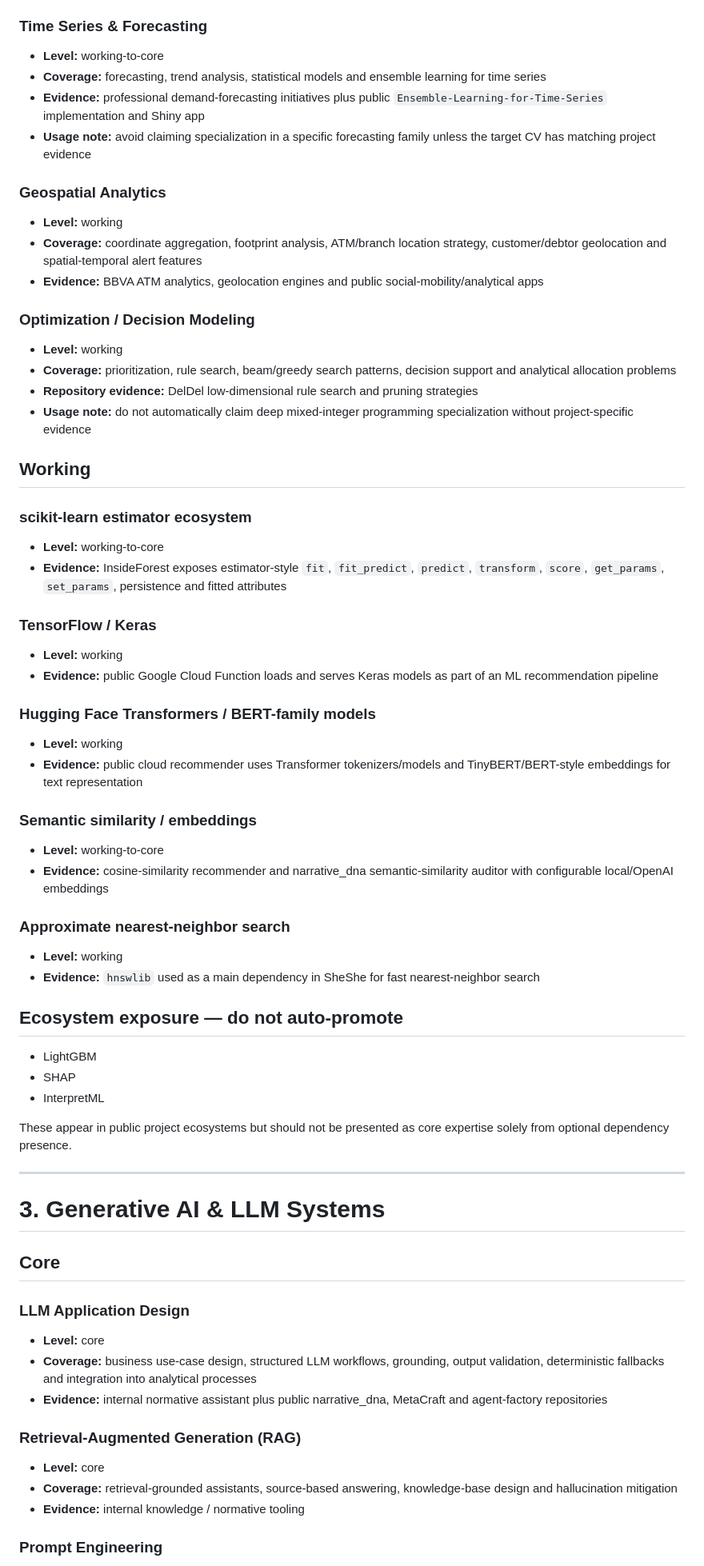
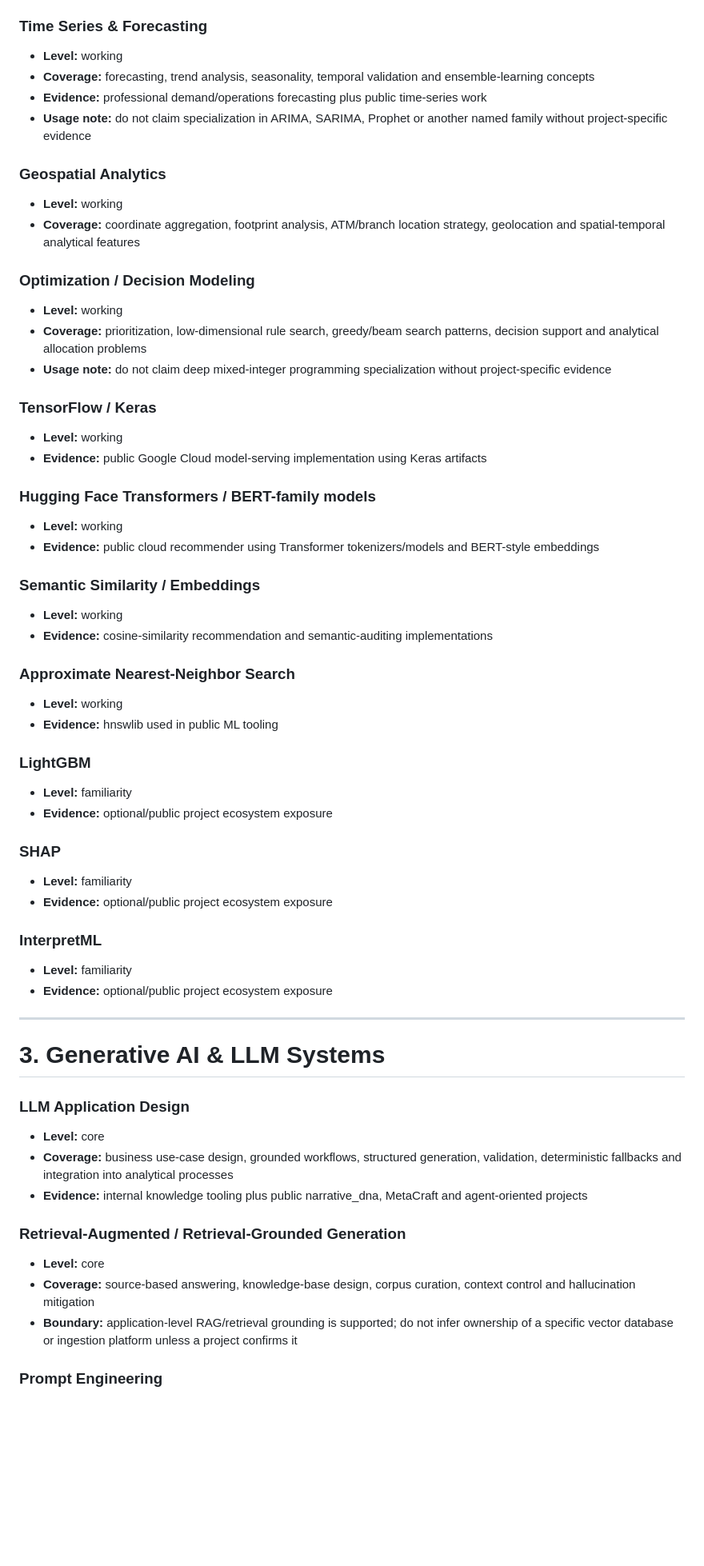
Before and after one commit to jcval94/CV_fit, a Markdown page: experience/skills.md, the part around one of its changes. Shown at 80% size. Drawn GitHub-style; blank space fills up the shorter version.

```diff
--- a/experience/skills.md
+++ b/experience/skills.md
@@ -130,65 +123,59 @@ A vacancy keyword is never evidence by itself.
 ### Time Series & Forecasting
-- **Level:** working-to-core
-- **Coverage:** forecasting, trend analysis, statistical models and ensemble learning for time series
-- **Evidence:** professional demand-forecasting initiatives plus public `Ensemble-Learning-for-Time-Series` implementation and Shiny app
-- **Usage note:** avoid claiming specialization in a specific forecasting family unless the target CV has matching project evidence
+- **Level:** working
+- **Coverage:** forecasting, trend analysis, seasonality, temporal validation and ensemble-learning concepts
+- **Evidence:** professional demand/operations forecasting plus public time-series work
+- **Usage note:** do not claim specialization in ARIMA, SARIMA, Prophet or another named family without project-specific evidence
 
 ### Geospatial Analytics
 - **Level:** working
-- **Coverage:** coordinate aggregation, footprint analysis, ATM/branch location strategy, customer/debtor geolocation and spatial-temporal alert features
-- **Evidence:** BBVA ATM analytics, geolocation engines and public social-mobility/analytical apps
+- **Coverage:** coordinate aggregation, footprint analysis, ATM/branch location strategy, geolocation and spatial-temporal analytical features
 
 ### Optimization / Decision Modeling
 - **Level:** working
-- **Coverage:** prioritization, rule search, beam/greedy search patterns, decision support and analytical allocation problems
-- **Repository evidence:** DelDel low-dimensional rule search and pruning strategies
-- **Usage note:** do not automatically claim deep mixed-integer programming specialization without project-specific evidence
-
-## Working
-
-### scikit-learn estimator ecosystem
-- **Level:** working-to-core
-- **Evidence:** InsideForest exposes estimator-style `fit`, `fit_predict`, `predict`, `transform`, `score`, `get_params`, `set_params`, persistence and fitted attributes
+- **Coverage:** prioritization, low-dimensional rule search, greedy/beam search patterns, decision support and analytical allocation problems
+- **Usage note:** do not claim deep mixed-integer programming specialization without project-specific evidence
 
 ### TensorFlow / Keras
 - **Level:** working
-- **Evidence:** public Google Cloud Function loads and serves Keras models as part of an ML recommendation pipeline
+- **Evidence:** public Google Cloud model-serving implementation using Keras artifacts
 
 ### Hugging Face Transformers / BERT-family models
 - **Level:** working
-- **Evidence:** public cloud recommender uses Transformer tokenizers/models and TinyBERT/BERT-style embeddings for text representation
+- **Evidence:** public cloud recommender using Transformer tokenizers/models and BERT-style embeddings
 
-### Semantic similarity / embeddings
-- **Level:** working-to-core
-- **Evidence:** cosine-similarity recommender and narrative_dna semantic-similarity auditor with configurable local/OpenAI embeddings
+### Semantic Similarity / Embeddings
+- **Level:** working
+- **Evidence:** cosine-similarity recommendation and semantic-auditing implementations
 
-### Approximate nearest-neighbor search
+### Approximate Nearest-Neighbor Search
 - **Level:** working
-- **Evidence:** `hnswlib` used as a main dependency in SheShe for fast nearest-neighbor search
+- **Evidence:** hnswlib used in public ML tooling
 
-## Ecosystem exposure — do not auto-promote
+### LightGBM
+- **Level:** familiarity
+- **Evidence:** optional/public project ecosystem exposure
 
-- LightGBM
-- SHAP
-- InterpretML
+### SHAP
+- **Level:** familiarity
+- **Evidence:** optional/public project ecosystem exposure
 
-These appear in public project ecosystems but should not be presented as core expertise solely from optional dependency presence.
+### InterpretML
+- **Level:** familiarity
+- **Evidence:** optional/public project ecosystem exposure
 
 ---
 
 # 3. Generative AI & LLM Systems
 
-## Core
-
 ### LLM Application Design
 - **Level:** core
-- **Coverage:** business use-case design, structured LLM workflows, grounding, output validation, deterministic fallbacks and integration into analytical processes
-- **Evidence:** internal normative assistant plus public narrative_dna, MetaCraft and agent-factory repositories
+- **Coverage:** business use-case design, grounded workflows, structured generation, validation, deterministic fallbacks and integration into analytical processes
+- **Evidence:** internal knowledge tooling plus public narrative_dna, MetaCraft and agent-oriented projects
 
-### Retrieval-Augmented Generation (RAG)
+### Retrieval-Augmented / Retrieval-Grounded Generation
 - **Level:** core
-- **Coverage:** retrieval-grounded assistants, source-based answering, knowledge-base design and hallucination mitigation
-- **Evidence:** internal knowledge / normative tooling
+- **Coverage:** source-based answering, knowledge-base design, corpus curation, context control and hallucination mitigation
+- **Boundary:** application-level RAG/retrieval grounding is supported; do not infer ownership of a specific vector database or ingestion platform unless a project confirms it
 
 ### Prompt Engineering
 - **Level:** core
```
Also changed, not shown: other parts of experience/skills.md (+157 -202 lines).
